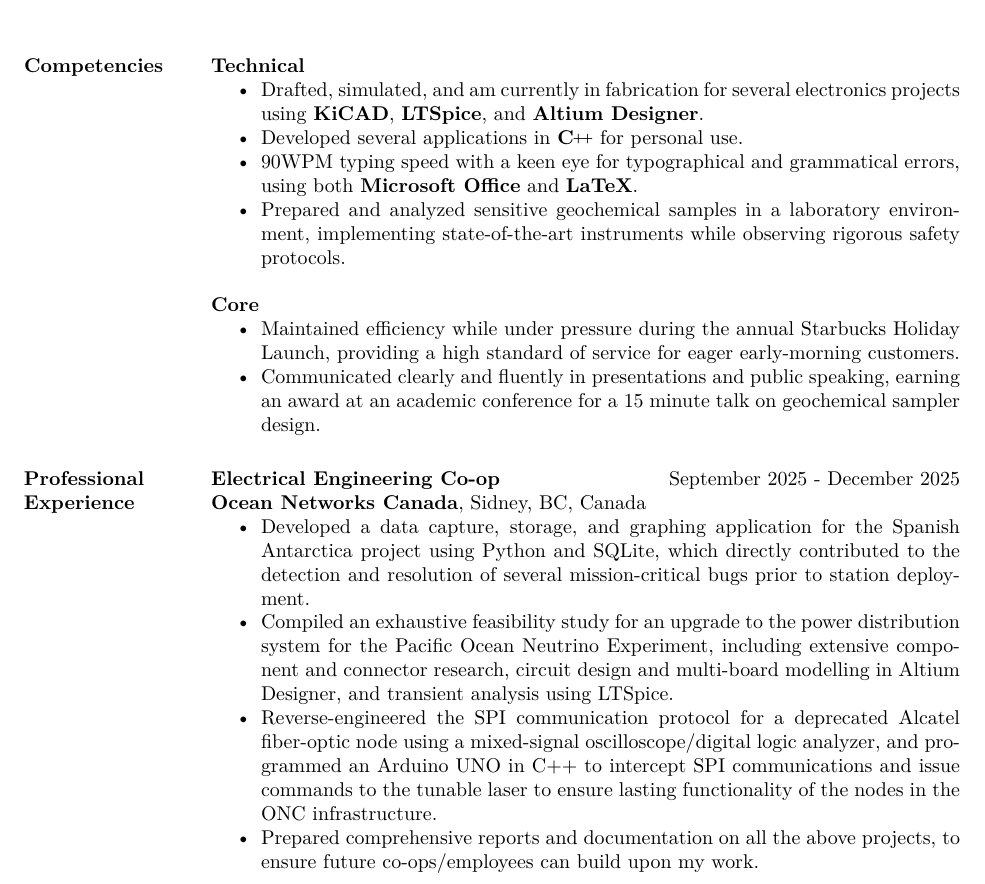
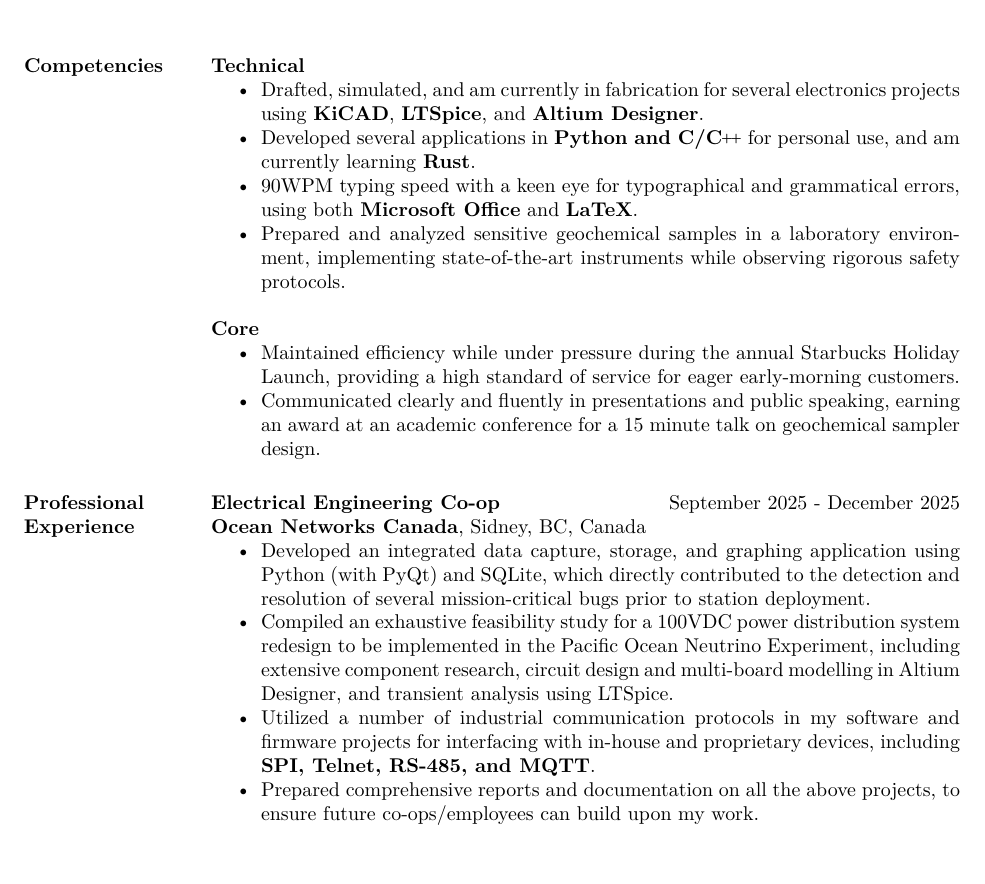
Before and after one commit to mwinlandgaetz/CoopResume, a LaTeX CV (2025_05_19_CoopResume.tex): part of page 1 of 2, cut so that both start at the same text. Compiled offline with pdfLaTeX.

Commit message:
Clarify and expand on several points

```diff
--- a/2025_05_19_CoopResume.tex
+++ b/2025_05_19_CoopResume.tex
@@ -24,12 +24,11 @@
     Specialist Environmental Toxicology, Maj. Ecology \& Evolutionary Biology\\
     \textbf{University of Toronto}, Toronto, ON, Canada \\\\
 
-
 \section{Competencies}
     \textbf{Technical}
     \begin{itemize} \itemsep -2pt
         \item Drafted, simulated, and am currently in fabrication for several electronics projects using \textbf{KiCAD}, \textbf{LTSpice}, and \textbf{Altium Designer}.
-        \item Developed several applications in \textbf{\CC} for personal use.
+        \item Developed several applications in \textbf{Python and C/\CC} for personal use, and am currently learning \textbf{Rust}.
         \item 90WPM typing speed with a keen eye for typographical and grammatical errors, using both \textbf{Microsoft Office} and \textbf{LaTeX}.
         \item Prepared and analyzed sensitive geochemical samples in a laboratory environment, implementing state-of-the-art instruments while observing rigorous safety protocols.
     \end{itemize}
@@ -43,9 +42,10 @@
     \textbf{Electrical Engineering Co-op} \hfill September 2025 - December 2025 \\
     \textbf{Ocean Networks Canada}, Sidney, BC, Canada
     \begin{itemize}  \itemsep -2pt
-        \item Developed a data capture, storage, and graphing application for the Spanish Antarctica project using Python and SQLite, which directly contributed to the detection and resolution of several mission-critical bugs prior to station deployment.
-        \item Compiled an exhaustive feasibility study for an upgrade to the power distribution system for the Pacific Ocean Neutrino Experiment, including extensive component and connector research, circuit design and multi-board modelling in Altium Designer, and transient analysis using LTSpice.
-        \item Reverse-engineered the SPI communication protocol for a deprecated Alcatel fiber-optic node using a mixed-signal oscilloscope/digital logic analyzer, and programmed an Arduino UNO in C++ to intercept SPI communications and issue commands to the tunable laser to ensure lasting functionality of the nodes in the ONC infrastructure.
+        \item Developed an integrated data capture, storage, and graphing application using Python (with PyQt) and SQLite, which directly contributed to the detection and resolution of several mission-critical bugs prior to station deployment.
+        \item Compiled an exhaustive feasibility study for a 100VDC power distribution system redesign to be implemented in the Pacific Ocean Neutrino Experiment, including extensive component research, circuit design and multi-board modelling in Altium Designer, and transient analysis using LTSpice.
+        \item Utilized a number of industrial communication protocols in my software and firmware projects for interfacing with in-house and proprietary devices, including \textbf{SPI, Telnet, RS-485, and MQTT}.
+        % \item Reverse-engineered the SPI communication protocol for a deprecated Alcatel fiber-optic node using a mixed-signal oscilloscope/digital logic analyzer, and programmed an Arduino UNO in C++ to intercept SPI communications and issue commands to the tunable laser to ensure lasting functionality of the nodes in the ONC infrastructure.
         \item Prepared comprehensive reports and documentation on all the above projects, to ensure future co-ops/employees can build upon my work.
     \end{itemize}
     \textbf{Teaching Assistant} \hfill September 2013 - April 2018 \\
```
Also changed, not shown: 2025_05_19_CoopResume.pdf, 3 other files.
